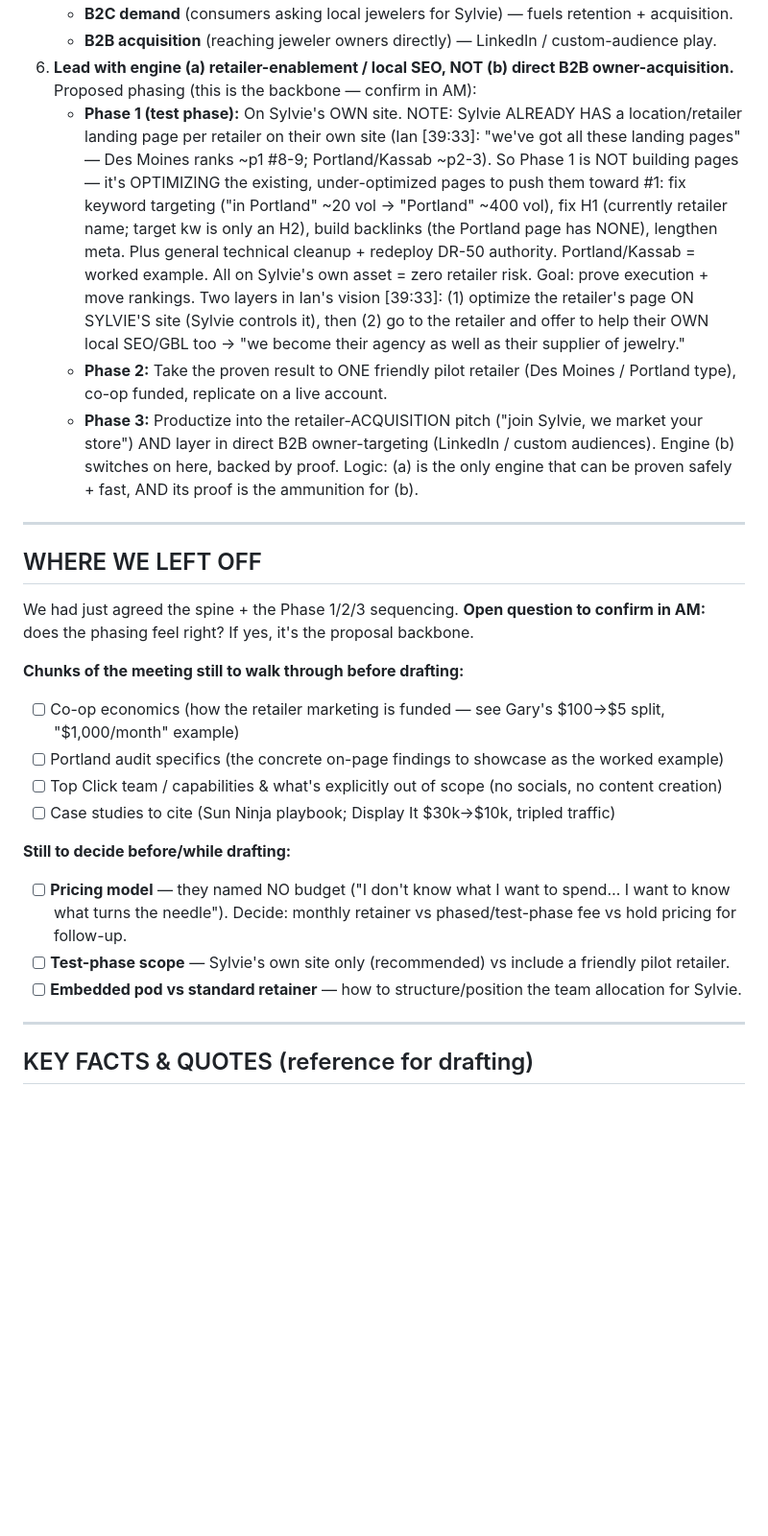
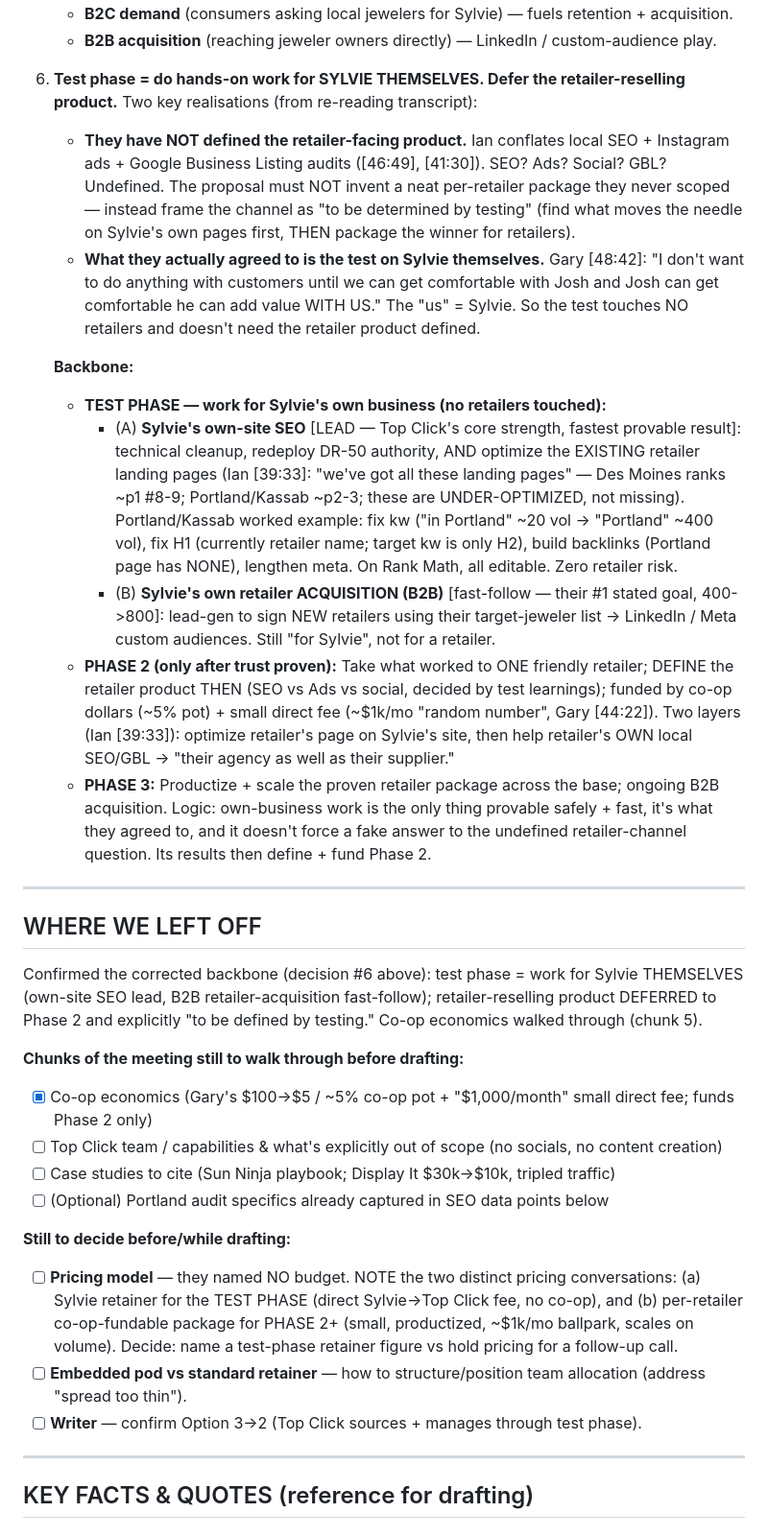
Before and after one commit to joshmarwords-star/all-seo, a Markdown page: sylvie-jewelry/proposal-working-doc.md, the part around the change. Shown at 96% size. Rendered like a GitHub page; blank space fills up the shorter version.

Commit message:
Refine proposal backbone: test phase = work for Sylvie themselves
- Correct that Sylvie already has retailer landing pages (optimize, not build)
- Reframe test phase around Sylvie's own business (own-site SEO lead, B2B
  acquisition fast-follow); defer undefined retailer-reselling product to Phase 2
- Capture co-op economics and the two distinct pricing conversations

Co-Authored-By: Claude Opus 4.8 <noreply@anthropic.com>
Claude-Session: https://claude.ai/code/session_01J6H7zX9en2vdcsR7HrKTyK

```diff
--- a/sylvie-jewelry/proposal-working-doc.md
+++ b/sylvie-jewelry/proposal-working-doc.md
@@ -46,43 +46,58 @@ Gary asked you to *"come back with your thoughts on how you can add the most val
    as their supplier of jewelry"). Two audiences, kept distinct:
    - **B2C demand** (consumers asking local jewelers for Sylvie) — fuels retention + acquisition.
    - **B2B acquisition** (reaching jeweler owners directly) — LinkedIn / custom-audience play.
-6. **Lead with engine (a) retailer-enablement / local SEO, NOT (b) direct B2B owner-acquisition.** Proposed
-   phasing (this is the backbone — confirm in AM):
-   - **Phase 1 (test phase):** On Sylvie's OWN site. NOTE: Sylvie ALREADY HAS a location/retailer landing
-     page per retailer on their own site (Ian [39:33]: "we've got all these landing pages" — Des Moines ranks
-     ~p1 #8-9; Portland/Kassab ~p2-3). So Phase 1 is NOT building pages — it's OPTIMIZING the existing,
-     under-optimized pages to push them toward #1: fix keyword targeting ("in Portland" ~20 vol -> "Portland"
-     ~400 vol), fix H1 (currently retailer name; target kw is only an H2), build backlinks (the Portland page
-     has NONE), lengthen meta. Plus general technical cleanup + redeploy DR-50 authority. Portland/Kassab =
-     worked example. All on Sylvie's own asset = zero retailer risk. Goal: prove execution + move rankings.
-     Two layers in Ian's vision [39:33]: (1) optimize the retailer's page ON SYLVIE'S site (Sylvie controls
-     it), then (2) go to the retailer and offer to help their OWN local SEO/GBL too -> "we become their
-     agency as well as their supplier of jewelry."
-   - **Phase 2:** Take the proven result to ONE friendly pilot retailer (Des Moines / Portland type), co-op
-     funded, replicate on a live account.
-   - **Phase 3:** Productize into the retailer-ACQUISITION pitch ("join Sylvie, we market your store") AND
-     layer in direct B2B owner-targeting (LinkedIn / custom audiences). Engine (b) switches on here, backed
-     by proof.
-   Logic: (a) is the only engine that can be proven safely + fast, AND its proof is the ammunition for (b).
+6. **Test phase = do hands-on work for SYLVIE THEMSELVES. Defer the retailer-reselling product.**
+   Two key realisations (from re-reading transcript):
+   - **They have NOT defined the retailer-facing product.** Ian conflates local SEO + Instagram ads + Google
+     Business Listing audits ([46:49], [41:30]). SEO? Ads? Social? GBL? Undefined. The proposal must NOT
+     invent a neat per-retailer package they never scoped — instead frame the channel as "to be determined by
+     testing" (find what moves the needle on Sylvie's own pages first, THEN package the winner for retailers).
+   - **What they actually agreed to is the test on Sylvie themselves.** Gary [48:42]: "I don't want to do
+     anything with customers until we can get comfortable with Josh and Josh can get comfortable he can add
+     value WITH US." The "us" = Sylvie. So the test touches NO retailers and doesn't need the retailer product
+     defined.
+
+   **Backbone:**
+   - **TEST PHASE — work for Sylvie's own business (no retailers touched):**
+     - (A) **Sylvie's own-site SEO** [LEAD — Top Click's core strength, fastest provable result]: technical
+       cleanup, redeploy DR-50 authority, AND optimize the EXISTING retailer landing pages (Ian [39:33]:
+       "we've got all these landing pages" — Des Moines ranks ~p1 #8-9; Portland/Kassab ~p2-3; these are
+       UNDER-OPTIMIZED, not missing). Portland/Kassab worked example: fix kw ("in Portland" ~20 vol ->
+       "Portland" ~400 vol), fix H1 (currently retailer name; target kw is only H2), build backlinks (Portland
+       page has NONE), lengthen meta. On Rank Math, all editable. Zero retailer risk.
+     - (B) **Sylvie's own retailer ACQUISITION (B2B)** [fast-follow — their #1 stated goal, 400->800]:
+       lead-gen to sign NEW retailers using their target-jeweler list -> LinkedIn / Meta custom audiences.
+       Still "for Sylvie", not for a retailer.
+   - **PHASE 2 (only after trust proven):** Take what worked to ONE friendly retailer; DEFINE the retailer
+     product THEN (SEO vs Ads vs social, decided by test learnings); funded by co-op dollars (~5% pot) +
+     small direct fee (~$1k/mo "random number", Gary [44:22]). Two layers (Ian [39:33]): optimize retailer's
+     page on Sylvie's site, then help retailer's OWN local SEO/GBL -> "their agency as well as their supplier."
+   - **PHASE 3:** Productize + scale the proven retailer package across the base; ongoing B2B acquisition.
+   Logic: own-business work is the only thing provable safely + fast, it's what they agreed to, and it
+   doesn't force a fake answer to the undefined retailer-channel question. Its results then define + fund
+   Phase 2.
 
 ---
 
 ## WHERE WE LEFT OFF
 
-We had just agreed the spine + the Phase 1/2/3 sequencing. **Open question to confirm in AM:** does the
-phasing feel right? If yes, it's the proposal backbone.
+Confirmed the corrected backbone (decision #6 above): test phase = work for Sylvie THEMSELVES (own-site SEO
+lead, B2B retailer-acquisition fast-follow); retailer-reselling product DEFERRED to Phase 2 and explicitly
+"to be defined by testing." Co-op economics walked through (chunk 5).
 
 **Chunks of the meeting still to walk through before drafting:**
-- [ ] Co-op economics (how the retailer marketing is funded — see Gary's $100→$5 split, "$1,000/month" example)
-- [ ] Portland audit specifics (the concrete on-page findings to showcase as the worked example)
+- [x] Co-op economics (Gary's $100->$5 / ~5% co-op pot + "$1,000/month" small direct fee; funds Phase 2 only)
 - [ ] Top Click team / capabilities & what's explicitly out of scope (no socials, no content creation)
 - [ ] Case studies to cite (Sun Ninja playbook; Display It $30k→$10k, tripled traffic)
+- [ ] (Optional) Portland audit specifics already captured in SEO data points below
 
 **Still to decide before/while drafting:**
-- [ ] **Pricing model** — they named NO budget ("I don't know what I want to spend… I want to know what
-      turns the needle"). Decide: monthly retainer vs phased/test-phase fee vs hold pricing for follow-up.
-- [ ] **Test-phase scope** — Sylvie's own site only (recommended) vs include a friendly pilot retailer.
-- [ ] **Embedded pod vs standard retainer** — how to structure/position the team allocation for Sylvie.
+- [ ] **Pricing model** — they named NO budget. NOTE the two distinct pricing conversations:
+      (a) Sylvie retainer for the TEST PHASE (direct Sylvie->Top Click fee, no co-op), and
+      (b) per-retailer co-op-fundable package for PHASE 2+ (small, productized, ~$1k/mo ballpark, scales on volume).
+      Decide: name a test-phase retainer figure vs hold pricing for a follow-up call.
+- [ ] **Embedded pod vs standard retainer** — how to structure/position team allocation (address "spread too thin").
+- [ ] **Writer** — confirm Option 3->2 (Top Click sources + manages through test phase).
 
 ---
 
```
